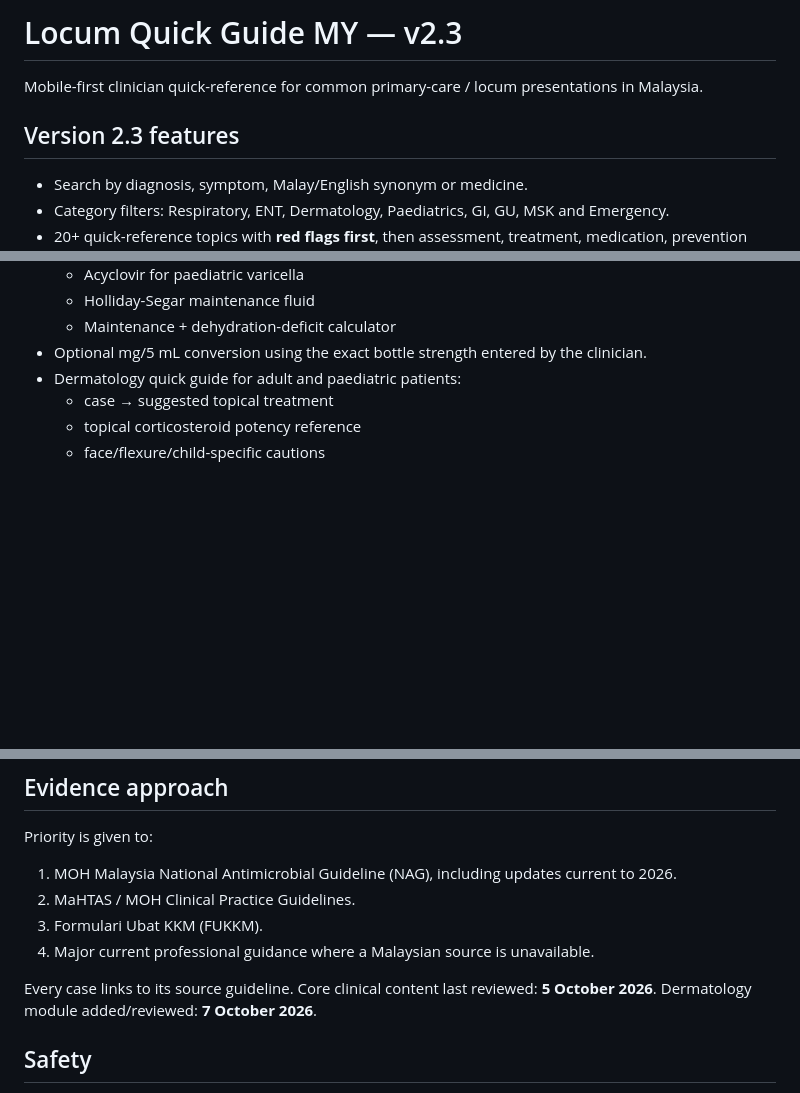
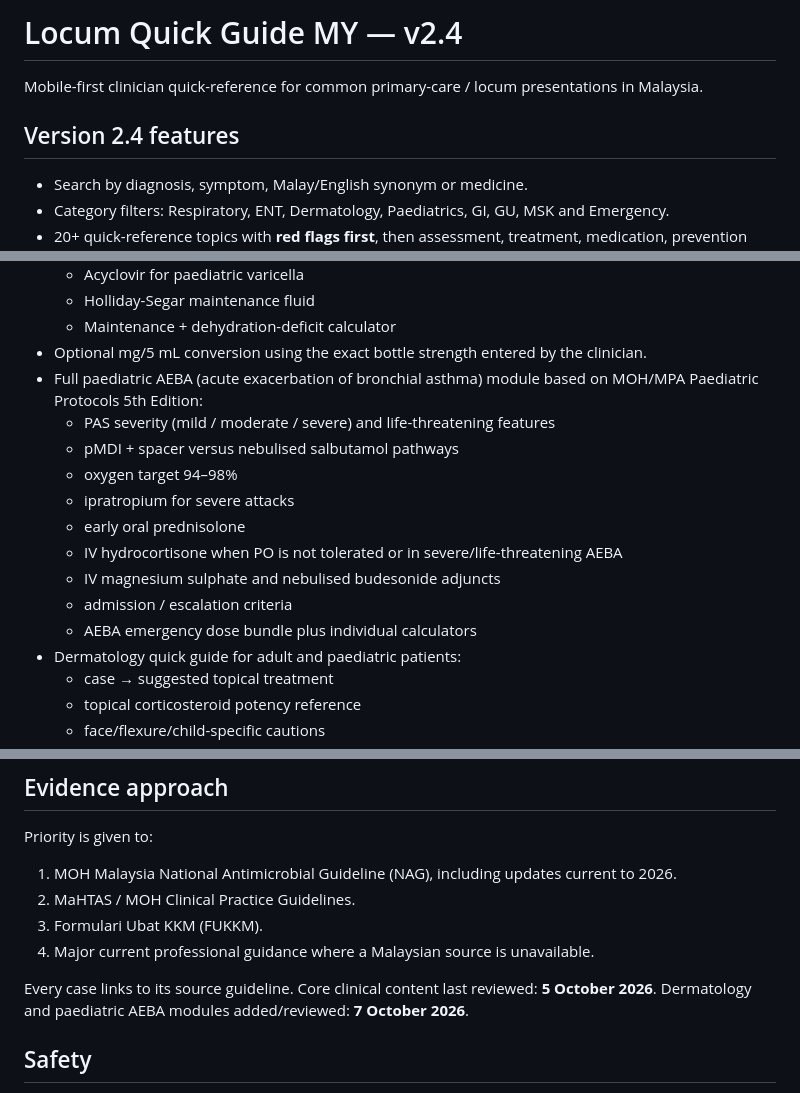
Before and after one commit to dzulhairy/locumguide, a Markdown page: README.md, 3 parts joined by grey strips. GitHub-like rendering; blank space fills up the shorter version.

Commit message:
Document paediatric AEBA management module

```diff
--- a/README.md
+++ b/README.md
@@ -1,8 +1,8 @@
-# Locum Quick Guide MY — v2.3
+# Locum Quick Guide MY — v2.4
 
 Mobile-first clinician quick-reference for common primary-care / locum presentations in Malaysia.
 
-## Version 2.3 features
+## Version 2.4 features
 - Search by diagnosis, symptom, Malay/English synonym or medicine.
 - Category filters: Respiratory, ENT, Dermatology, Paediatrics, GI, GU, MSK and Emergency.
 - 20+ quick-reference topics with **red flags first**, then assessment, treatment, medication, prevention and referral triggers.
@@ -28,6 +28,16 @@ Mobile-first clinician quick-reference for common primary-care / locum presentat
   - Holliday-Segar maintenance fluid
   - Maintenance + dehydration-deficit calculator
 - Optional mg/5 mL conversion using the exact bottle strength entered by the clinician.
+- Full paediatric AEBA (acute exacerbation of bronchial asthma) module based on MOH/MPA Paediatric Protocols 5th Edition:
+  - PAS severity (mild / moderate / severe) and life-threatening features
+  - pMDI + spacer versus nebulised salbutamol pathways
+  - oxygen target 94–98%
+  - ipratropium for severe attacks
+  - early oral prednisolone
+  - IV hydrocortisone when PO is not tolerated or in severe/life-threatening AEBA
+  - IV magnesium sulphate and nebulised budesonide adjuncts
+  - admission / escalation criteria
+  - AEBA emergency dose bundle plus individual calculators
 - Dermatology quick guide for adult and paediatric patients:
   - case → suggested topical treatment
   - topical corticosteroid potency reference
@@ -43,7 +53,7 @@ Priority is given to:
 3. Formulari Ubat KKM (FUKKM).
 4. Major current professional guidance where a Malaysian source is unavailable.
 
-Every case links to its source guideline. Core clinical content last reviewed: **5 October 2026**. Dermatology module added/reviewed: **7 October 2026**.
+Every case links to its source guideline. Core clinical content last reviewed: **5 October 2026**. Dermatology and paediatric AEBA modules added/reviewed: **7 October 2026**.
 
 ## Safety
 This app is clinician decision support, not autonomous prescribing software. Before prescribing, verify diagnosis, allergy, pregnancy, renal/hepatic function, interactions, contraindications, product strength, local formulary and current MOH/facility policy.
```
